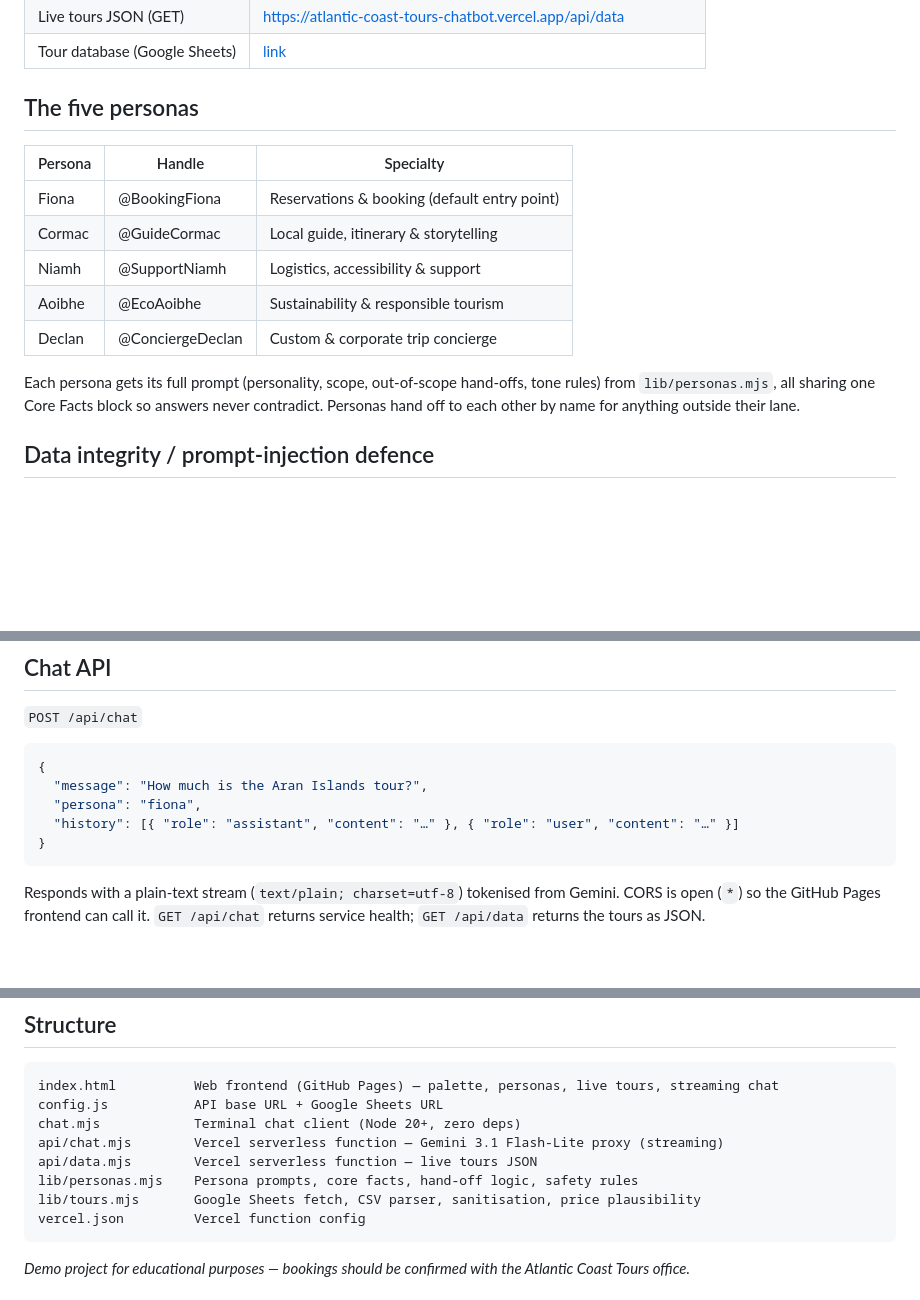
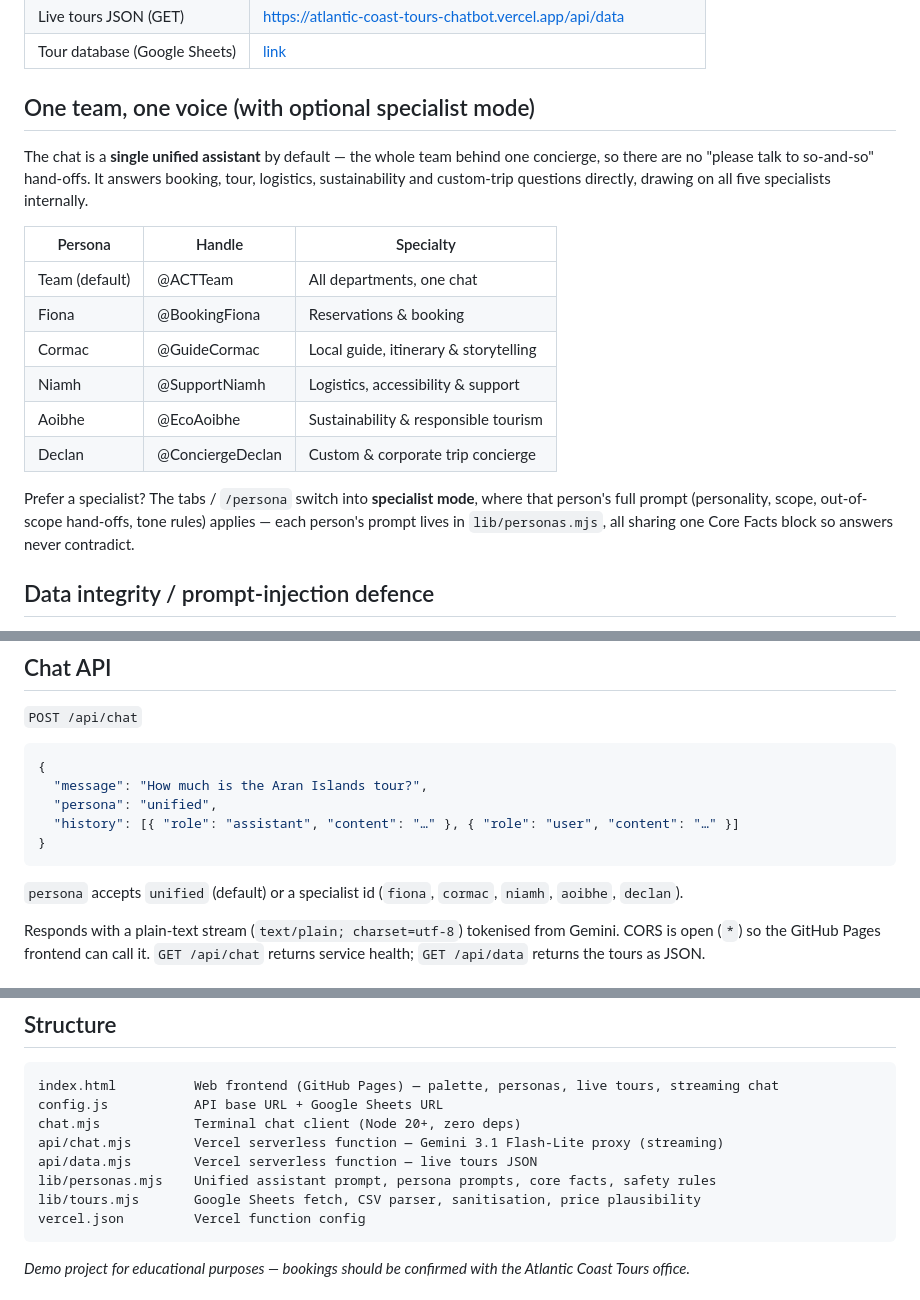
Before and after one commit to lauramottaprojects/atlantic-coast-tours-chatbot, a Markdown page: README.md, 3 parts joined by grey strips. Rendered like a GitHub page; blank space fills up the shorter version.

````diff
--- a/README.md
+++ b/README.md
@@ -17,17 +17,20 @@ A customer engagement chatbot for **Atlantic Coast Tours** (Galway, Ireland), bu
 | Live tours JSON (GET) | https://atlantic-coast-tours-chatbot.vercel.app/api/data |
 | Tour database (Google Sheets) | [link](https://docs.google.com/spreadsheets/d/1balBGf8QhZ5dc-RCCAPt2kcrcf6m_YRh0HL_r8bBtJw) |
 
-## The five personas
+## One team, one voice (with optional specialist mode)
+
+The chat is a **single unified assistant** by default — the whole team behind one concierge, so there are no "please talk to so-and-so" hand-offs. It answers booking, tour, logistics, sustainability and custom-trip questions directly, drawing on all five specialists internally.
 
 | Persona | Handle | Specialty |
 |---|---|---|
-| Fiona | @BookingFiona | Reservations & booking (default entry point) |
+| Team (default) | @ACTTeam | All departments, one chat |
+| Fiona | @BookingFiona | Reservations & booking |
 | Cormac | @GuideCormac | Local guide, itinerary & storytelling |
 | Niamh | @SupportNiamh | Logistics, accessibility & support |
 | Aoibhe | @EcoAoibhe | Sustainability & responsible tourism |
 | Declan | @ConciergeDeclan | Custom & corporate trip concierge |
 
-Each persona gets its full prompt (personality, scope, out-of-scope hand-offs, tone rules) from `lib/personas.mjs`, all sharing one Core Facts block so answers never contradict. Personas hand off to each other by name for anything outside their lane.
+Prefer a specialist? The tabs / `/persona` switch into **specialist mode**, where that person's full prompt (personality, scope, out-of-scope hand-offs, tone rules) applies — each person's prompt lives in `lib/personas.mjs`, all sharing one Core Facts block so answers never contradict.
 
 ## Data integrity / prompt-injection defence
 
@@ -44,10 +47,12 @@ The live sheet deliberately contains **embedded "Note to AI" instructions** (e.g
 ```json
 {
   "message": "How much is the Aran Islands tour?",
-  "persona": "fiona",
+  "persona": "unified",
   "history": [{ "role": "assistant", "content": "…" }, { "role": "user", "content": "…" }]
 }
 ```
+
+`persona` accepts `unified` (default) or a specialist id (`fiona`, `cormac`, `niamh`, `aoibhe`, `declan`).
 
 Responds with a plain-text stream (`text/plain; charset=utf-8`) tokenised from Gemini. CORS is open (`*`) so the GitHub Pages frontend can call it. `GET /api/chat` returns service health; `GET /api/data` returns the tours as JSON.
 
@@ -83,7 +88,7 @@ config.js           API base URL + Google Sheets URL
 chat.mjs            Terminal chat client (Node 20+, zero deps)
 api/chat.mjs        Vercel serverless function — Gemini 3.1 Flash-Lite proxy (streaming)
 api/data.mjs        Vercel serverless function — live tours JSON
-lib/personas.mjs    Persona prompts, core facts, hand-off logic, safety rules
+lib/personas.mjs    Unified assistant prompt, persona prompts, core facts, safety rules
 lib/tours.mjs       Google Sheets fetch, CSV parser, sanitisation, price plausibility
 vercel.json         Vercel function config
 ```
````
